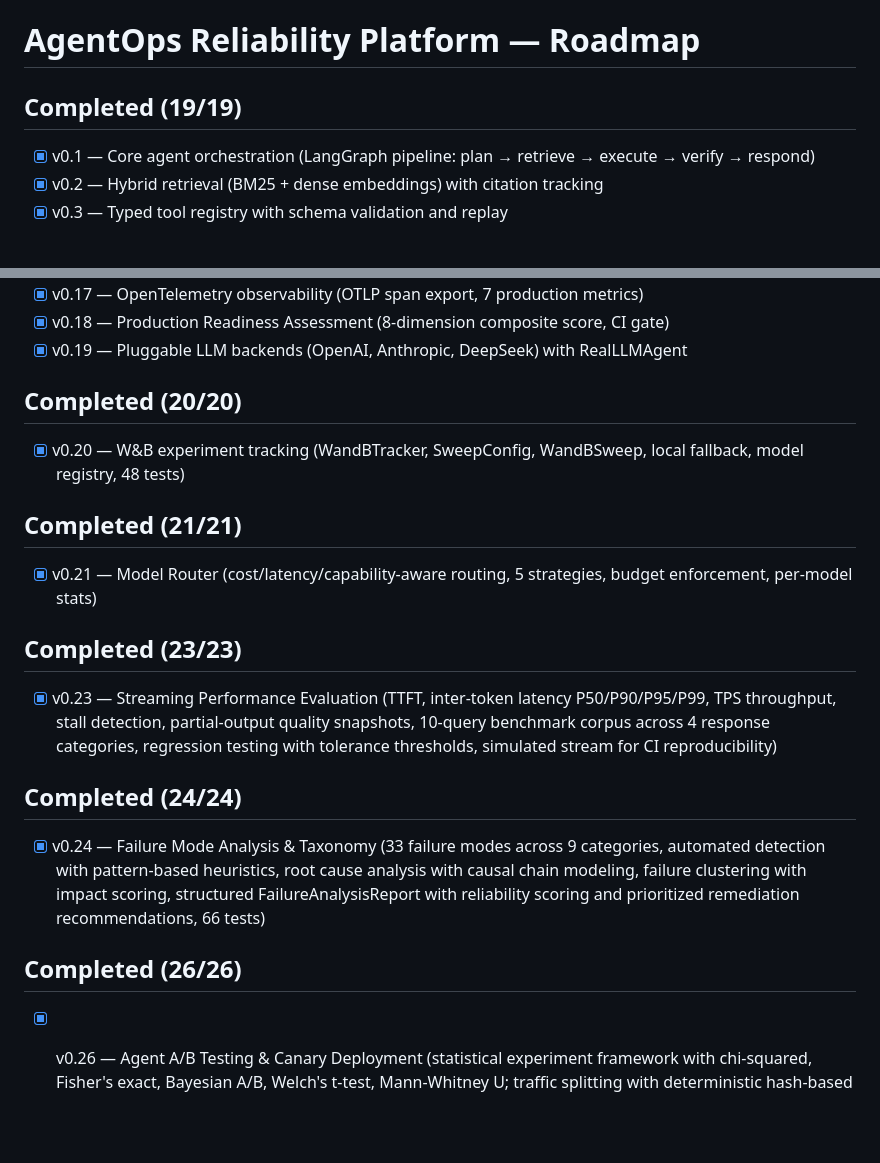
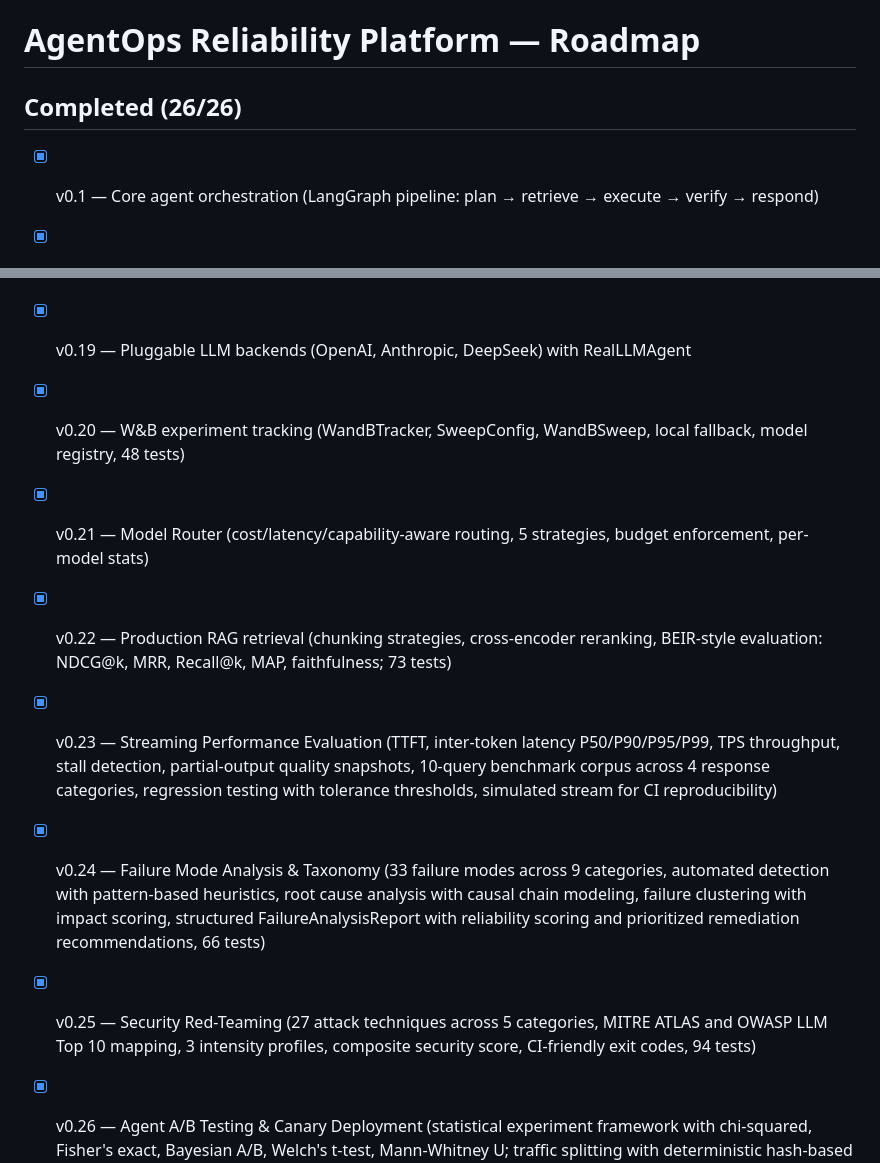
Before and after one commit to ChrysisAndreou/agentops-reliability-platform, a Markdown page: ROADMAP.md, 2 parts joined by grey strips. Drawn GitHub-style; blank space fills up the shorter version.

Commit message:
docs: update test badge to 1313, consolidate ROADMAP with v0.22 and v0.25

```diff
--- a/ROADMAP.md
+++ b/ROADMAP.md
@@ -1,6 +1,6 @@
 # AgentOps Reliability Platform — Roadmap
 
-## Completed (19/19)
+## Completed (26/26)
 
 - [x] v0.1 — Core agent orchestration (LangGraph pipeline: plan → retrieve → execute → verify → respond)
 - [x] v0.2 — Hybrid retrieval (BM25 + dense embeddings) with citation tracking
@@ -21,23 +21,10 @@
 - [x] v0.17 — OpenTelemetry observability (OTLP span export, 7 production metrics)
 - [x] v0.18 — Production Readiness Assessment (8-dimension composite score, CI gate)
 - [x] v0.19 — Pluggable LLM backends (OpenAI, Anthropic, DeepSeek) with RealLLMAgent
-
-## Completed (20/20)
-
 - [x] v0.20 — W&B experiment tracking (WandBTracker, SweepConfig, WandBSweep, local fallback, model registry, 48 tests)
-
-## Completed (21/21)
-
 - [x] v0.21 — Model Router (cost/latency/capability-aware routing, 5 strategies, budget enforcement, per-model stats)
-
-## Completed (23/23)
-
+- [x] v0.22 — Production RAG retrieval (chunking strategies, cross-encoder reranking, BEIR-style evaluation: NDCG@k, MRR, Recall@k, MAP, faithfulness; 73 tests)
 - [x] v0.23 — Streaming Performance Evaluation (TTFT, inter-token latency P50/P90/P95/P99, TPS throughput, stall detection, partial-output quality snapshots, 10-query benchmark corpus across 4 response categories, regression testing with tolerance thresholds, simulated stream for CI reproducibility)
-
-## Completed (24/24)
-
 - [x] v0.24 — Failure Mode Analysis & Taxonomy (33 failure modes across 9 categories, automated detection with pattern-based heuristics, root cause analysis with causal chain modeling, failure clustering with impact scoring, structured FailureAnalysisReport with reliability scoring and prioritized remediation recommendations, 66 tests)
-
-## Completed (26/26)
-
+- [x] v0.25 — Security Red-Teaming (27 attack techniques across 5 categories, MITRE ATLAS and OWASP LLM Top 10 mapping, 3 intensity profiles, composite security score, CI-friendly exit codes, 94 tests)
 - [x] v0.26 — Agent A/B Testing & Canary Deployment (statistical experiment framework with chi-squared, Fisher's exact, Bayesian A/B, Welch's t-test, Mann-Whitney U; traffic splitting with deterministic hash-based assignment; canary deployment with staged rollout, automatic regression detection, and configurable rollback conditions; structured A/B evaluation reports with markdown output; 102 tests)
```
Also changed, not shown: README.md (+1 -1 lines).
